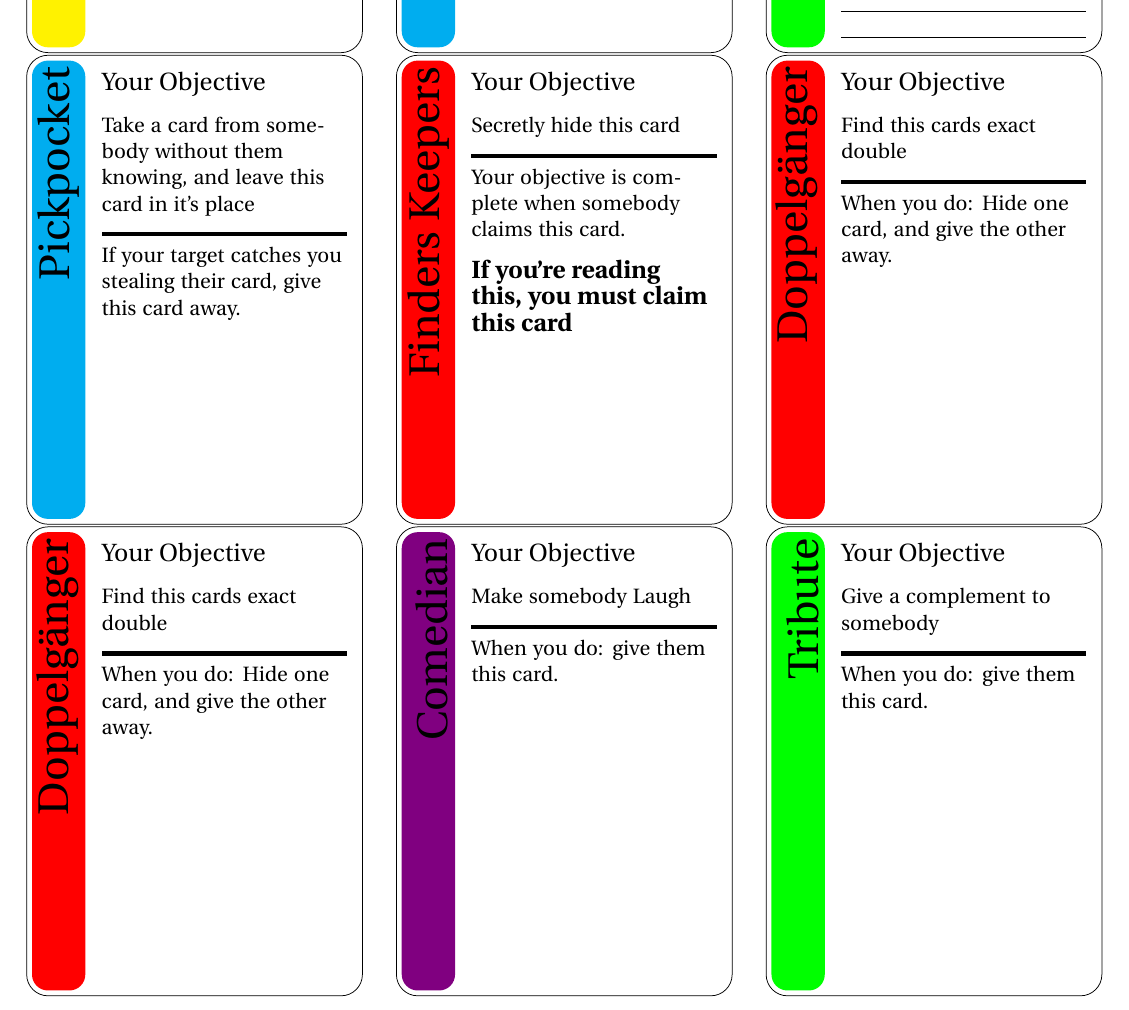
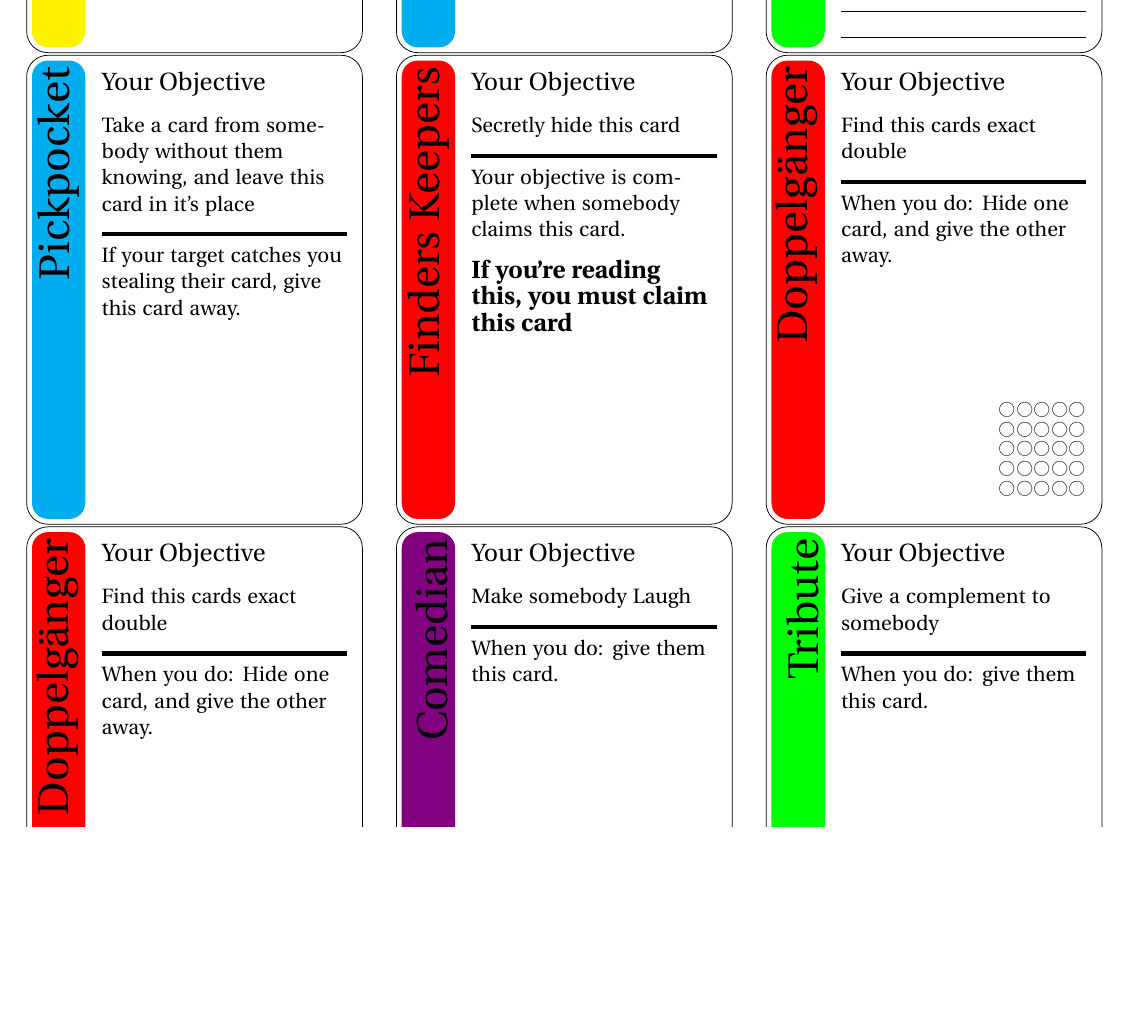
Before and after one commit to Hegz/sneakycards, a LaTeX document (Cards.tex): part of page 1 of 2, cut so that both start at the same text, the shorter picture padded with empty space. Compiled offline with pdfLaTeX.

Commit message:
added grid to doppleganger

```diff
--- a/Cards.tex
+++ b/Cards.tex
@@ -12,6 +12,7 @@
 \usepackage{fourier}
 \usepackage[clock]{ifsym}
 \usepackage{dictsym}
+\usepackage{wasysym}
 \usepackage{multirow}
 
 \pgfmathsetmacro{\cardroundingradius}{4mm}
@@ -75,12 +76,12 @@
 \renewcommand{\stripcolor}{red}
 	\renewcommand{\striptext}{Doppelg\"anger}
 	\renewcommand{\topcontent}{Find this cards exact double}
-	\renewcommand{\bottomcontent}{When you do: Hide one card, and give the other away.}
+	\renewcommand{\bottomcontent}{When you do: Hide one card, and give the other away.\\\vspace{25mm}{\setstretch{0.75} \raggedleft \Circle\Circle\Circle\Circle\Circle \\\Circle\Circle\Circle\Circle\Circle \\\Circle\Circle\Circle\Circle\Circle \\\Circle\Circle\Circle\Circle\Circle \\\Circle\Circle\Circle\Circle\Circle \\\hfill}}
 	\printcard
 \renewcommand{\stripcolor}{red}
 	\renewcommand{\striptext}{Doppelg\"anger}
 	\renewcommand{\topcontent}{Find this cards exact double}
-	\renewcommand{\bottomcontent}{When you do: Hide one card, and give the other away.}
+	\renewcommand{\bottomcontent}{When you do: Hide one card, and give the other away.\\\vspace{25mm}{\setstretch{0.75} \raggedleft \Circle\Circle\Circle\Circle\Circle \\\Circle\Circle\Circle\Circle\Circle \\\Circle\Circle\Circle\Circle\Circle \\\Circle\Circle\Circle\Circle\Circle \\\Circle\Circle\Circle\Circle\Circle \\\hfill}}
 	\printcard
 \renewcommand{\stripcolor}{violet}
 	\renewcommand{\striptext}{Comedian}
```
Also changed, not shown: Cards.pdf.
